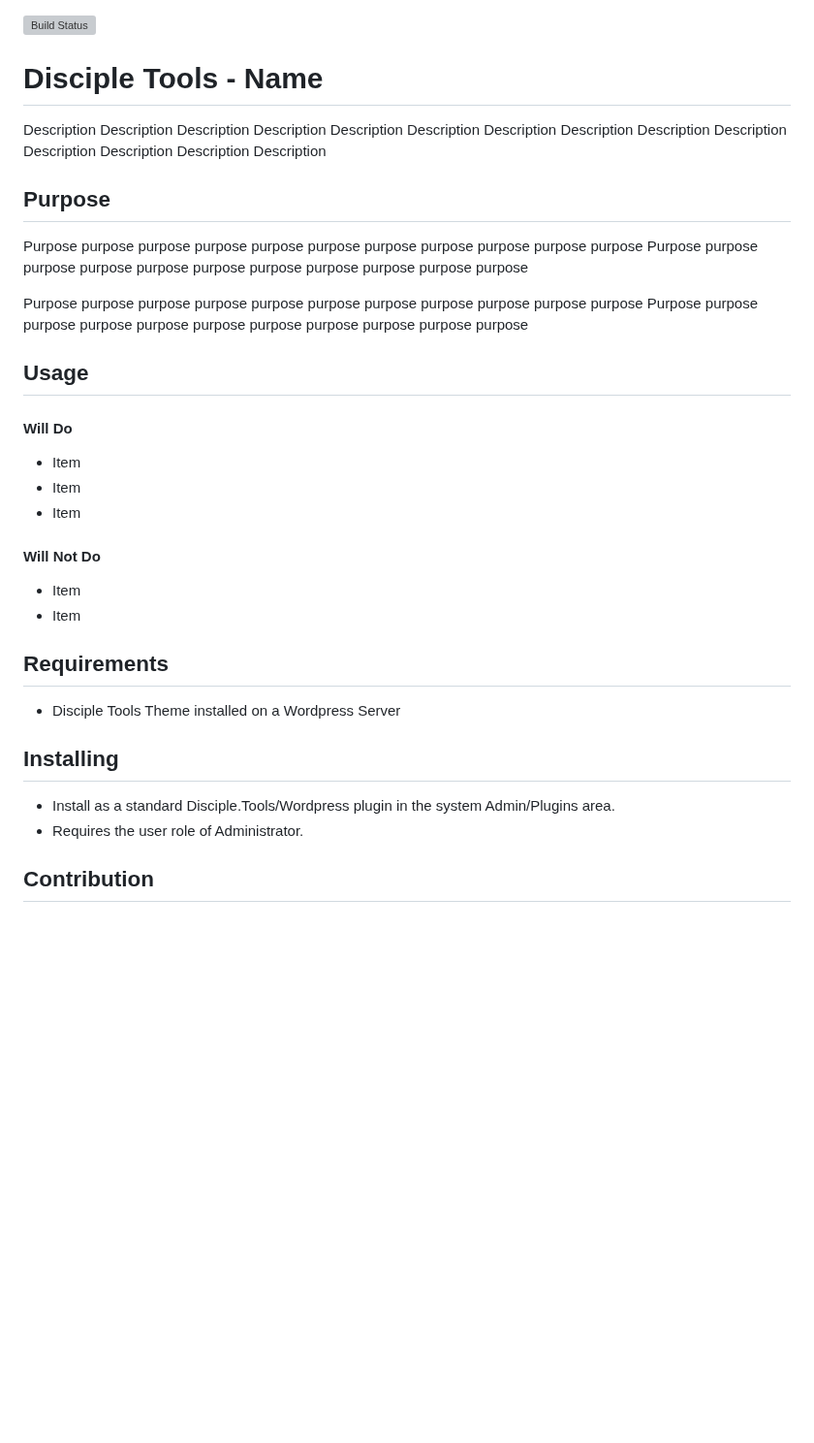
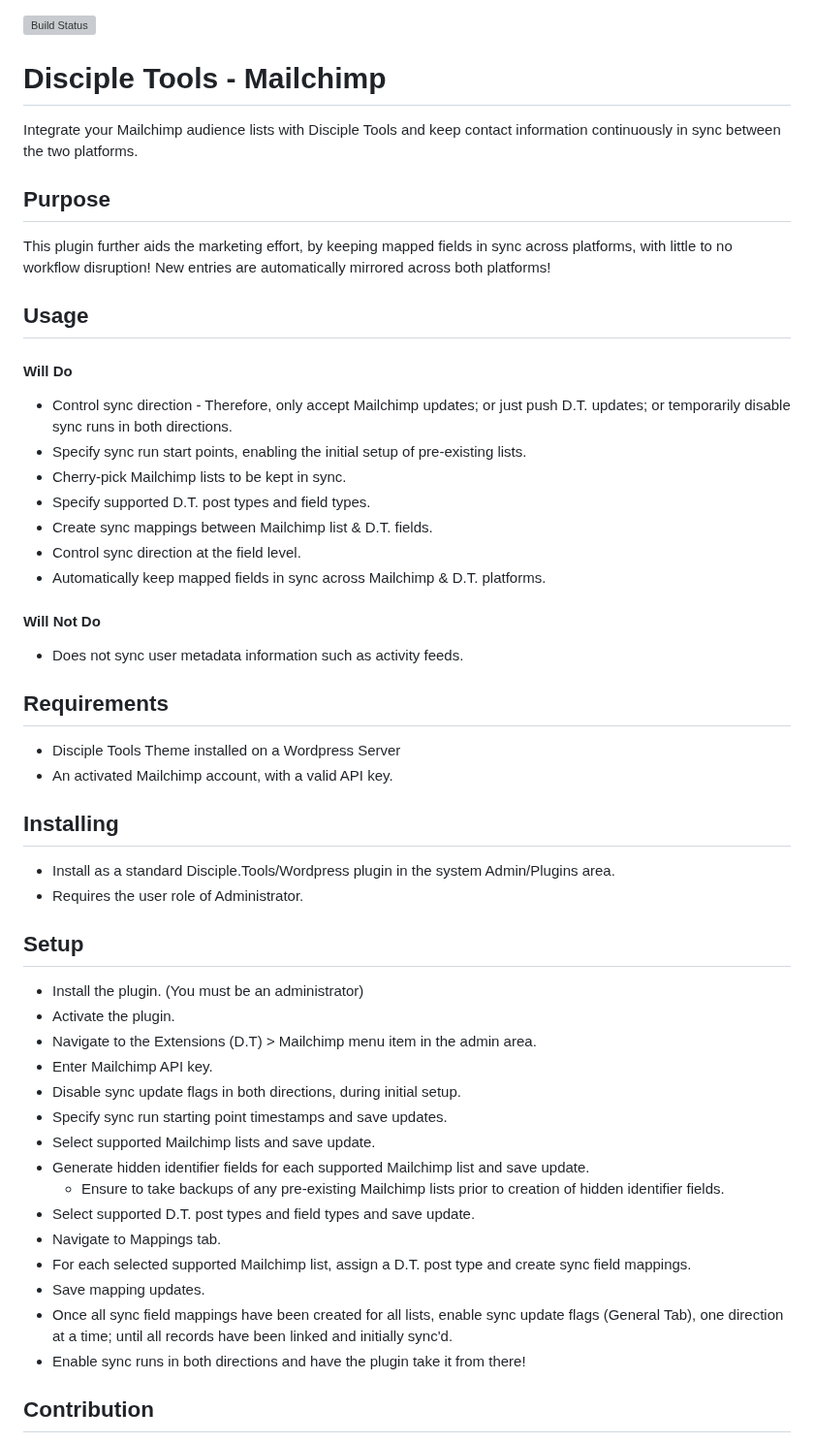
Before and after one commit to DiscipleTools/disciple-tools-mailchimp, a Markdown page: README.md, the part around one of its changes. Shown at 97% size. GitHub-like rendering; blank space fills up the shorter version; grey boxes are pictures that could not be loaded.

```diff
--- a/README.md
+++ b/README.md
@@ -1,39 +1,58 @@
 [![Build Status](https://travis-ci.com/DiscipleTools/disciple-tools-mailchimp.svg?branch=master)](https://travis-ci.com/DiscipleTools/disciple-tools-mailchimp)
 
-# Disciple Tools - Name
+# Disciple Tools - Mailchimp
 
-Description Description Description Description Description Description Description
-Description Description Description Description Description Description Description
+Integrate your Mailchimp audience lists with Disciple Tools and keep contact information continuously in sync between the two platforms.
 
 ## Purpose
 
-Purpose purpose purpose purpose purpose purpose purpose purpose purpose purpose purpose
-Purpose purpose purpose purpose purpose purpose purpose purpose purpose purpose purpose
-
-Purpose purpose purpose purpose purpose purpose purpose purpose purpose purpose purpose
-Purpose purpose purpose purpose purpose purpose purpose purpose purpose purpose purpose
+This plugin further aids the marketing effort, by keeping mapped fields in sync across platforms, with little to no workflow disruption! New entries are automatically mirrored across both platforms!
 
 ## Usage
 
 #### Will Do
 
-- Item
-- Item
-- Item
+- Control sync direction - Therefore, only accept Mailchimp updates; or just push D.T. updates; or temporarily disable sync runs in both directions.
+- Specify sync run start points, enabling the initial setup of pre-existing lists.
+- Cherry-pick Mailchimp lists to be kept in sync.
+- Specify supported D.T. post types and field types.
+- Create sync mappings between Mailchimp list & D.T. fields.
+- Control sync direction at the field level.
+- Automatically keep mapped fields in sync across Mailchimp & D.T. platforms.
 
 #### Will Not Do
 
-- Item
-- Item
+- Does not sync user metadata information such as activity feeds.
 
 ## Requirements
 
 - Disciple Tools Theme installed on a Wordpress Server
+- An activated Mailchimp account, with a valid API key.
 
 ## Installing
 
 - Install as a standard Disciple.Tools/Wordpress plugin in the system Admin/Plugins area.
 - Requires the user role of Administrator.
+
+
+## Setup
+
+- Install the plugin. (You must be an administrator)
+- Activate the plugin.
+- Navigate to the Extensions (D.T) > Mailchimp menu item in the admin area.
+- Enter Mailchimp API key.
+- Disable sync update flags in both directions, during initial setup.
+- Specify sync run starting point timestamps and save updates.
+- Select supported Mailchimp lists and save update.
+- Generate hidden identifier fields for each supported Mailchimp list and save update.
+    - Ensure to take backups of any pre-existing Mailchimp lists prior to creation of hidden identifier fields.
+- Select supported D.T. post types and field types and save update.
+- Navigate to Mappings tab.
+- For each selected supported Mailchimp list, assign a D.T. post type and create sync field mappings.
+- Save mapping updates.
+- Once all sync field mappings have been created for all lists, enable sync update flags (General Tab), one direction at a time; until all records have been linked and initially sync'd.
+- Enable sync runs in both directions and have the plugin take it from there!
+
 
 ## Contribution
 
```
Also changed, not shown: other parts of README.md (+5 -1 lines), documentation/community/mailchimp/general-connectivity.png (added), documentation/community/mailchimp/general-supported.png (added), documentation/community/mailchimp/mappings-fields.png (added), 10 other files.
